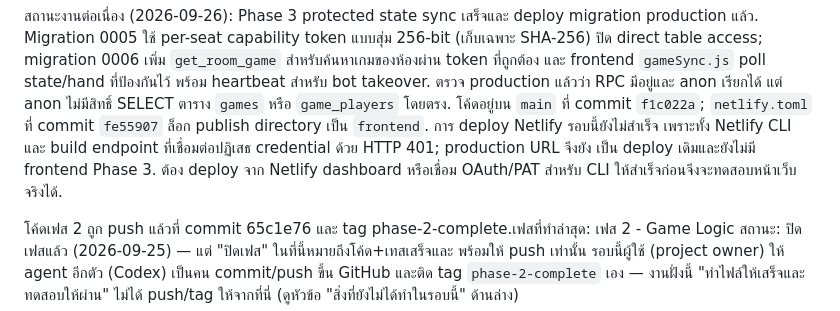
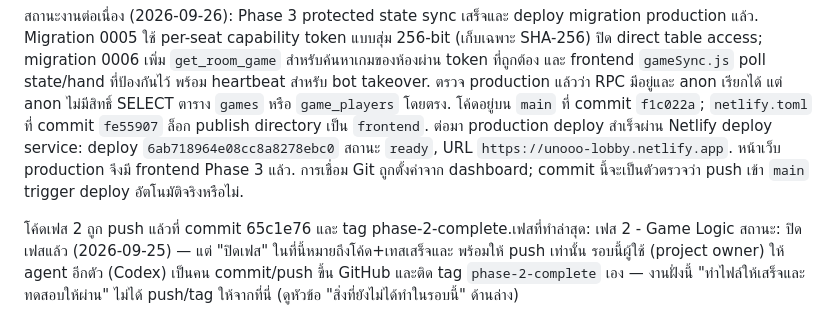
Before and after one commit to wanatn-lab/unooo, a Markdown page: PROGRESS.md, the part around the change. Rendered like a GitHub page.

Commit message:
Record successful Phase 3 Netlify deployment

```diff
--- a/PROGRESS.md
+++ b/PROGRESS.md
@@ -6,10 +6,11 @@ migration production แล้ว. Migration 0005 ใช้ per-seat capability
 ตรวจ production แล้วว่า RPC มีอยู่และ anon เรียกได้ แต่ anon ไม่มีสิทธิ์ SELECT
 ตาราง `games` หรือ `game_players` โดยตรง. โค้ดอยู่บน `main` ที่ commit
 `f1c022a`; `netlify.toml` ที่ commit `fe55907` ล็อก publish directory เป็น
-`frontend`. การ deploy Netlify รอบนี้ยังไม่สำเร็จ เพราะทั้ง Netlify CLI และ
-build endpoint ที่เชื่อมต่อปฏิเสธ credential ด้วย HTTP 401; production URL จึงยัง
-เป็น deploy เดิมและยังไม่มี frontend Phase 3. ต้อง deploy จาก Netlify dashboard
-หรือเชื่อม OAuth/PAT สำหรับ CLI ให้สำเร็จก่อนจึงจะทดสอบหน้าเว็บจริงได้.
+`frontend`. ต่อมา production deploy สำเร็จผ่าน Netlify deploy service:
+deploy `6ab718964e08cc8a8278ebc0` สถานะ `ready`, URL
+`https://unooo-lobby.netlify.app`. หน้าเว็บ production จึงมี frontend Phase 3
+แล้ว. การเชื่อม Git ถูกตั้งค่าจาก dashboard; commit นี้จะเป็นตัวตรวจว่า push เข้า
+`main` trigger deploy อัตโนมัติจริงหรือไม่.
 
 โค้ดเฟส 2 ถูก push แล้วที่ commit 65c1e76 และ tag phase-2-complete.เฟสที่ทำล่าสุด: เฟส 2 - Game Logic
 สถานะ: ปิดเฟสแล้ว (2026-09-25) — แต่ "ปิดเฟส" ในที่นี้หมายถึงโค้ด+เทสเสร็จและ
```
